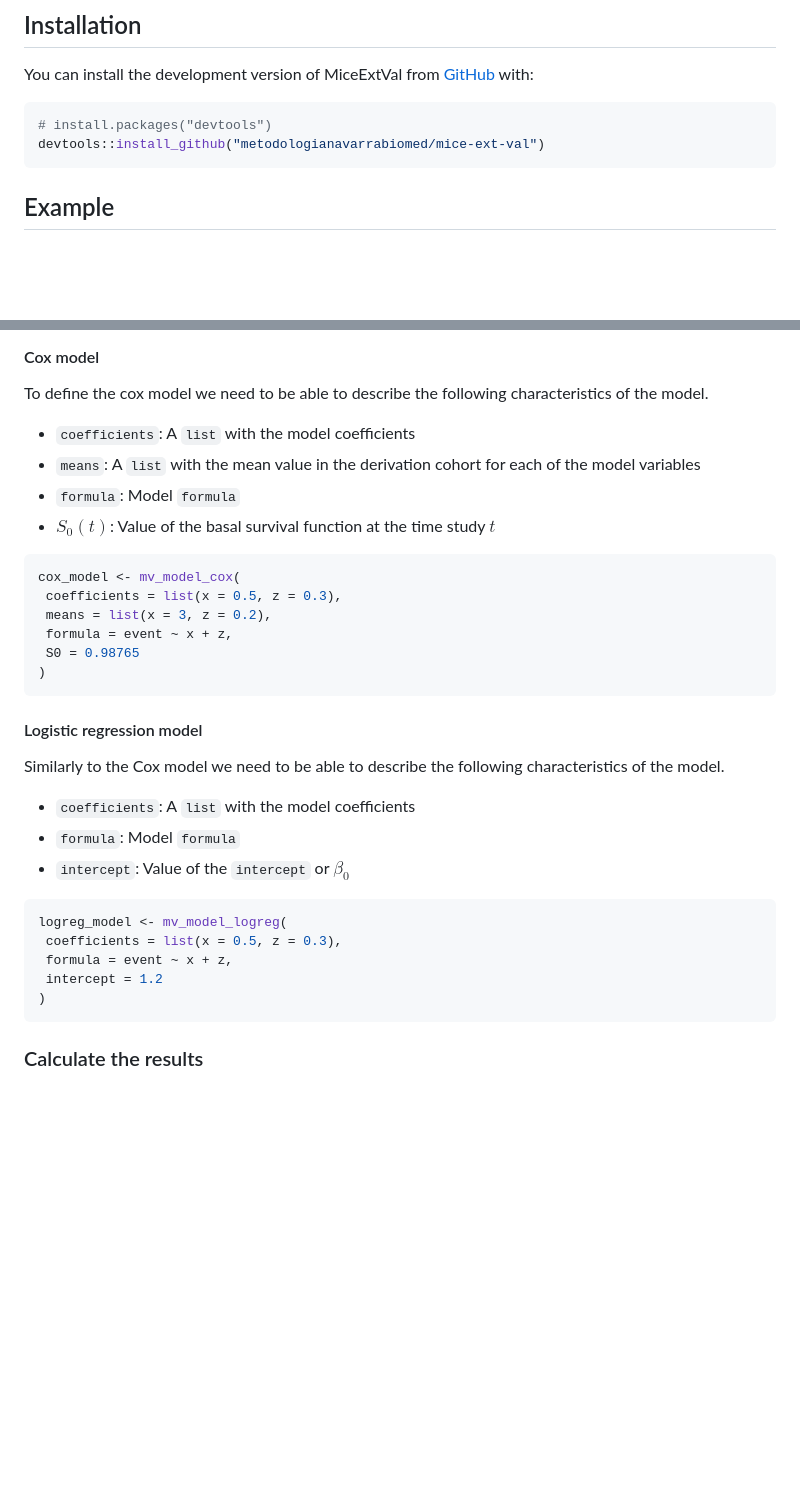
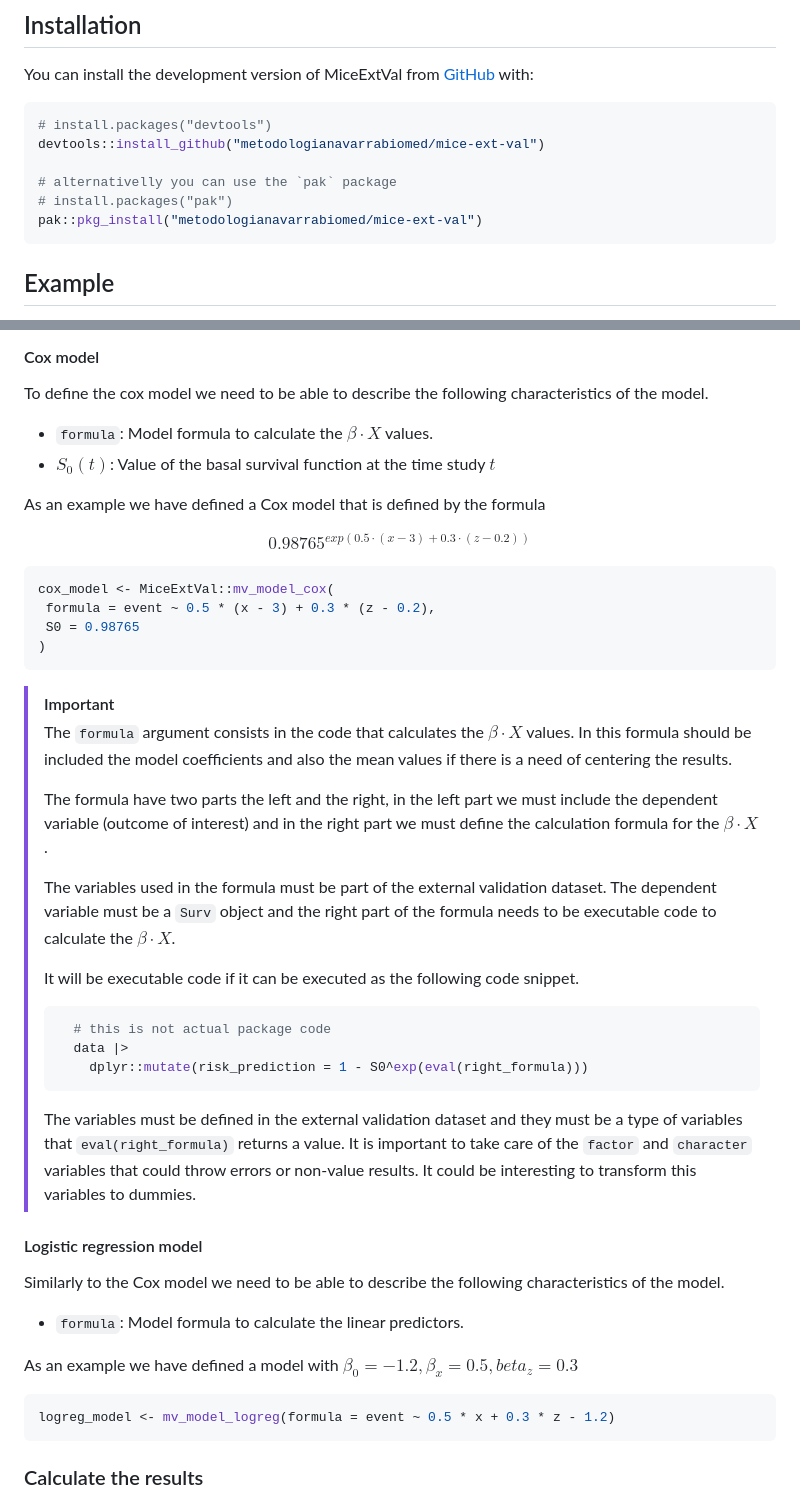
Before and after one commit to metodologianavarrabiomed/mice-ext-val, a Markdown page: README.md, 2 parts joined by grey strips. Rendered like a GitHub page; blank space fills up the shorter version.

Commit message:
update the `README` file without any revision

````diff
--- a/README.md
+++ b/README.md
@@ -29,6 +29,10 @@ You can install the development version of MiceExtVal from [GitHub](https://gith
 ``` r
 # install.packages("devtools")
 devtools::install_github("metodologianavarrabiomed/mice-ext-val")
+
+# alternativelly you can use the `pak` package
+# install.packages("pak")
+pak::pkg_install("metodologianavarrabiomed/mice-ext-val")
 ```
 
 ## Example
@@ -57,34 +61,49 @@ By using the `mv_model` we can generate the package model definitions. To define
 
 To define the cox model we need to be able to describe the following characteristics of the model.
 
-* `coefficients`: A `list` with the model coefficients
-* `means`: A `list` with the mean value in the derivation cohort for each of the model variables
-* `formula`: Model `formula`
+* `formula`: Model formula to calculate the $\beta \cdot X$ values.
 * $S_0(t)$: Value of the basal survival function at the time study $t$
 
+As an example we have defined a Cox model that is defined by the formula
+
+$$
+0.98765^{exp(0.5 \cdot (x - 3) + 0.3 \cdot (z - 0.2))}
+$$
+
 ```r
-cox_model <- mv_model_cox(
- coefficients = list(x = 0.5, z = 0.3),
- means = list(x = 3, z = 0.2),
- formula = event ~ x + z,
+cox_model <- MiceExtVal::mv_model_cox(
+ formula = event ~ 0.5 * (x - 3) + 0.3 * (z - 0.2),
  S0 = 0.98765
 )
 ```
+
+> [!IMPORTANT]
+> The `formula` argument consists in the code that calculates the $\beta \cdot X$ values. In this formula should be included the model coefficients and also the mean values if there is a need of centering the results.
+>
+> The formula have two parts the left and the right, in the left part we must include the dependent variable (outcome of interest) and in the right part we must define the calculation formula for the $\beta \cdot X$.
+>
+> The variables used in the formula must be part of the external validation dataset. The dependent variable must be a `Surv` object and the right part of the formula needs to be executable code to calculate the $\beta \cdot X$.
+>
+> It will be executable code if it can be executed as the following code snippet.
+>
+> ```r
+>   # this is not actual package code
+>   data |>
+>     dplyr::mutate(risk_prediction = 1 - S0^exp(eval(right_formula)))
+> ```
+>
+> The variables must be defined in the external validation dataset and they must be a type of variables that `eval(right_formula)` returns a value. It is important to take care of the `factor` and `character` variables that could throw errors or non-value results. It could be interesting to transform this variables to dummies.
 
 #### Logistic regression model
 
 Similarly to the Cox model we need to be able to describe the following characteristics of the model.
 
-* `coefficients`: A `list` with the model coefficients
-* `formula`: Model `formula`
-* `intercept`: Value of the `intercept` or $\beta_0$
+* `formula`: Model formula to calculate the linear predictors.
+
+As an example we have defined a model with $\beta_0 = -1.2, \beta_x = 0.5, beta_z = 0.3$
 
 ```r
-logreg_model <- mv_model_logreg(
- coefficients = list(x = 0.5, z = 0.3),
- formula = event ~ x + z,
- intercept = 1.2
-)
+logreg_model <- mv_model_logreg(formula = event ~ 0.5 * x + 0.3 * z - 1.2)
 ```
 
 ### Calculate the results
````
Also changed, not shown: other parts of README.md (+25 -26 lines).
